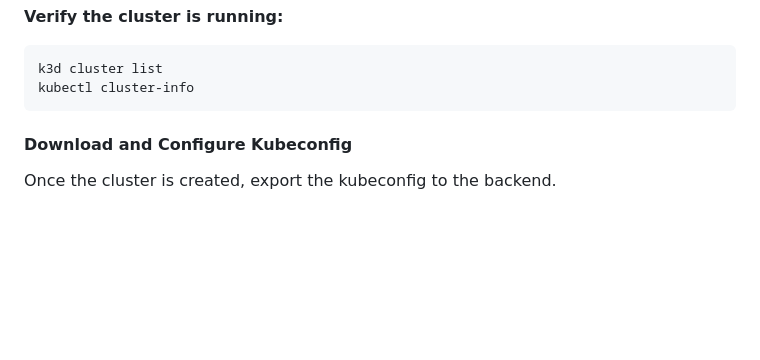
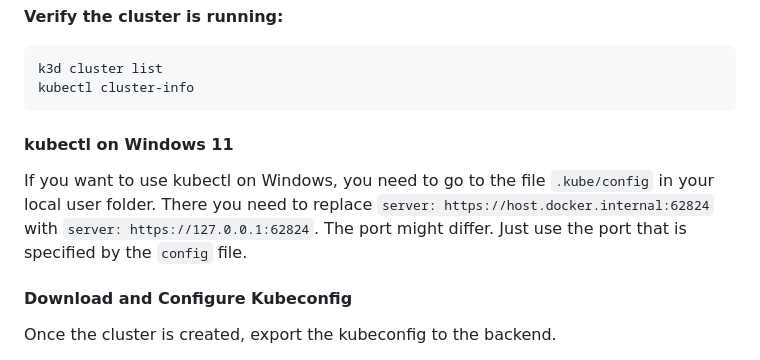
Before and after one commit to PM4-ISTP/PM4-IT24aWIN-ISTP, a Markdown page: README.md, the part around the change. Rendered like a GitHub page; blank space fills up the shorter version.

Commit message:
Windows 11: explain needed changes to use kubectl

````diff
--- a/README.md
+++ b/README.md
@@ -145,6 +145,10 @@ k3d cluster create istp --port "80:80@loadbalancer" --port "443:443@loadbalancer
 k3d cluster list
 kubectl cluster-info
 ```
+
+#### kubectl on Windows 11
+
+If you want to use kubectl on Windows, you need to go to the file `.kube/config` in your local user folder. There you need to replace `server: https://host.docker.internal:62824` with `server: https://127.0.0.1:62824`. The port might differ. Just use the port that is specified by the `config` file.
 
 #### Download and Configure Kubeconfig
 
````
